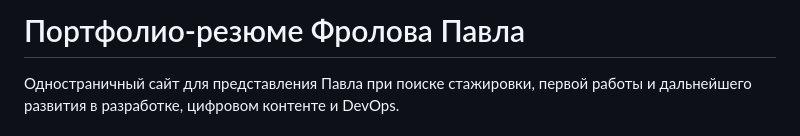
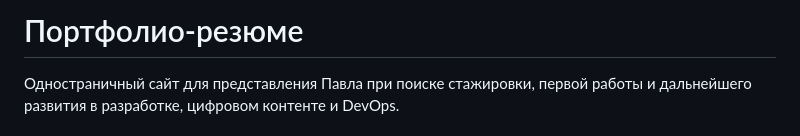
Before and after one commit to ExtasyEyes1/portfolio-web, a Markdown page: README.md, the part around the change. Rendered like a GitHub page.

```diff
--- a/README.md
+++ b/README.md
@@ -1,4 +1,4 @@
-# Портфолио-резюме Фролова Павла
+# Портфолио-резюме
 
 Одностраничный сайт для представления Павла при поиске стажировки, первой работы и дальнейшего развития в разработке, цифровом контенте и DevOps.
 
```
